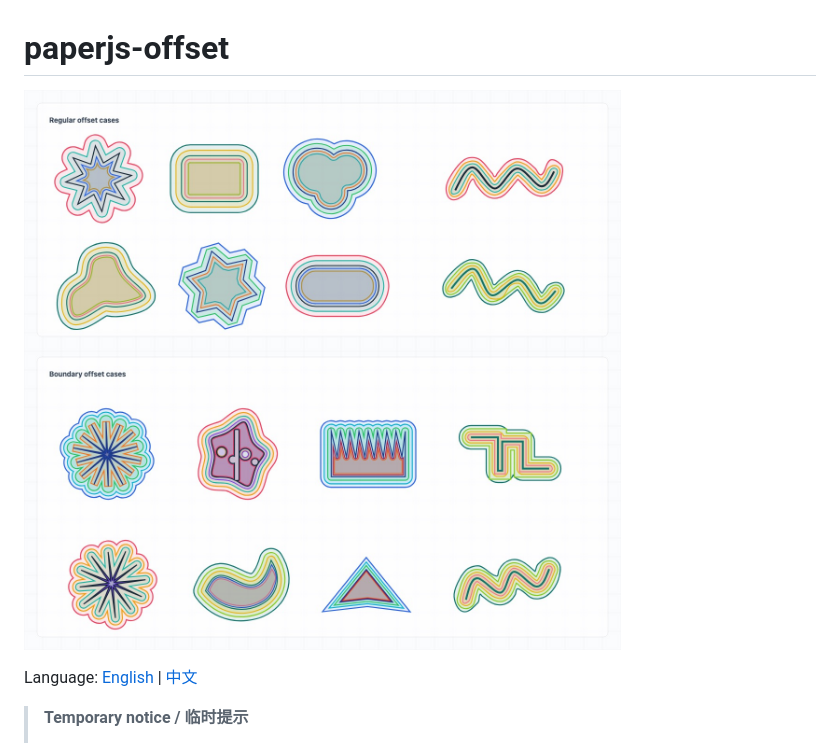
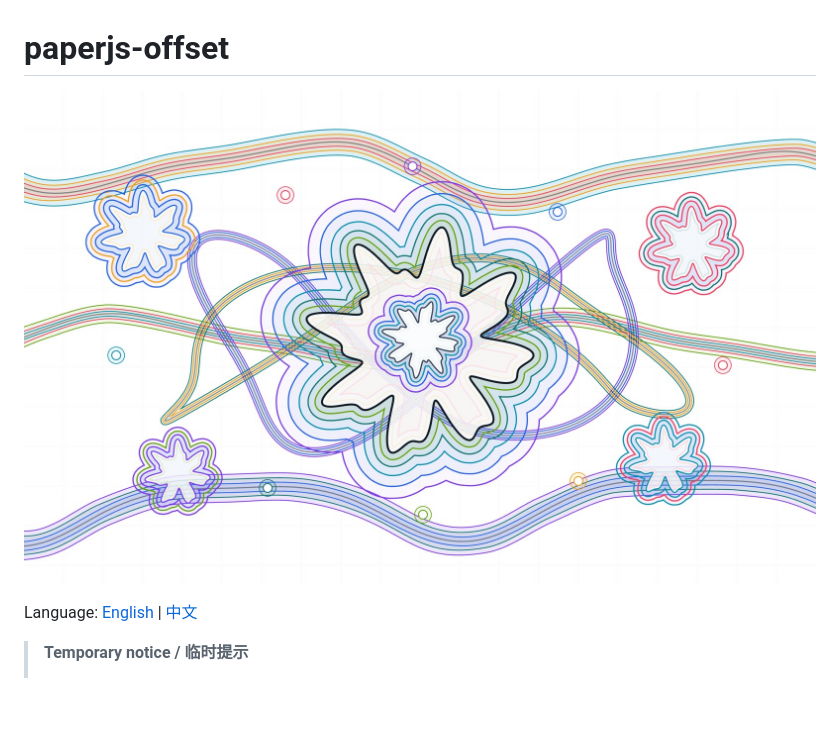
Before and after one commit to glenzli/paperjs-offset, a Markdown page: README.md, the part around the change. Rendered like a GitHub page; pictures changed too: public/preview.jpg; blank space fills up the shorter version.

Commit message:
docs: update preview artwork

```diff
--- a/README.md
+++ b/README.md
@@ -1,6 +1,6 @@
 # paperjs-offset
 
-![paperjs-offset preview](https://raw.githubusercontent.com/glenzli/paperjs-offset/master/public/preview.jpg)
+![paperjs-offset preview](public/preview.jpg)
 
 Language: [English](#english) | [中文](#中文)
 
```
Also changed, not shown: 1 other file.
